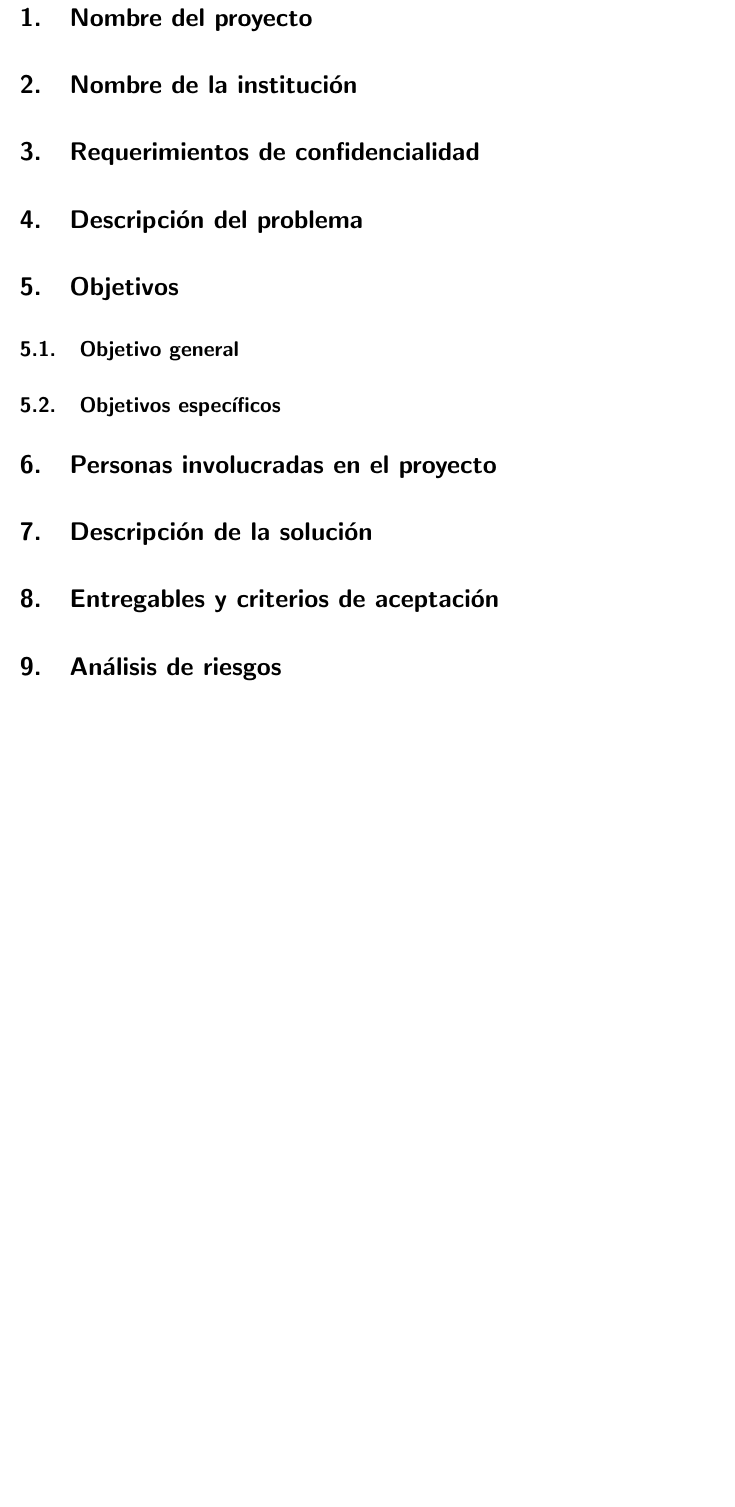
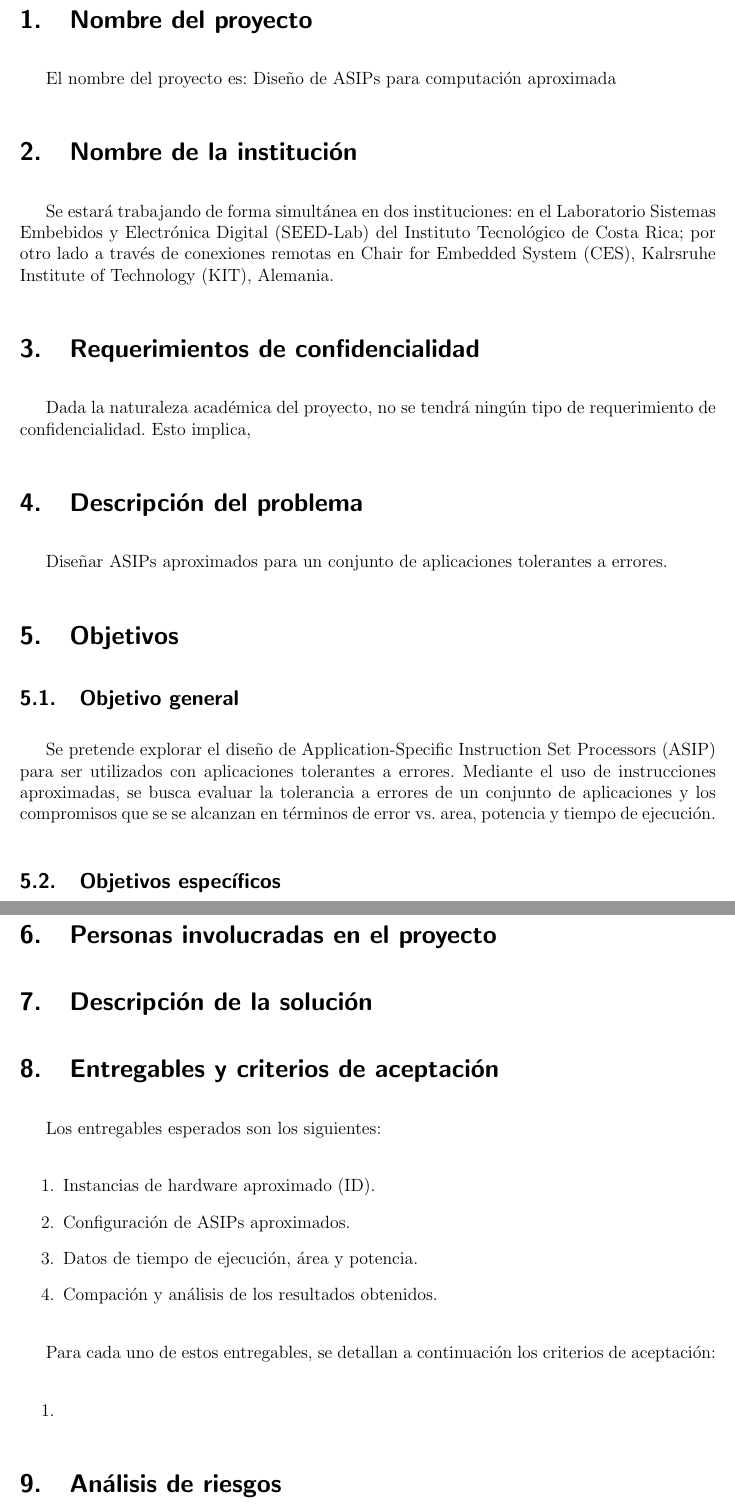
Before and after one commit to DanielMoya123/ProyectoCE, a LaTeX document (Plan_de_Proyecto/proposal.tex): part of page 2 of 2 before the commit and two parts of pages 2 and 3 of 3 after it, the two joined at a grey line, cut so that both start at the same text, the shorter picture padded with empty space. Compiled offline with pdfLaTeX; the source files are stored in an older character set and shown here as Unicode.

Commit message:
Se completa parcialmente con la información del documento Ficha Descriptiva del Proyecto

```diff
--- a/Plan_de_Proyecto/proposal.tex
+++ b/Plan_de_Proyecto/proposal.tex
@@ -63,14 +63,26 @@
 % El nombre del proyecto es preciso, conciso y no ambiguo
 \section{Nombre del proyecto}
 
+El nombre del proyecto es: Diseño de ASIPs para computación aproximada
+
+
 % Se identifica claramente la institución donde se realizará el proyecto
 \section{Nombre de la institución}
+
+Se estará trabajando de forma simultánea en dos instituciones: en el Laboratorio Sistemas Embebidos y Electrónica Digital
+(SEED-Lab) del Instituto Tecnológico de Costa Rica; por otro lado a través de conexiones remotas en Chair for Embedded System (CES), Kalrsruhe Institute
+of Technology (KIT), Alemania.
+
+
 
 % Se identifica claramente qué información se puede publicar, qué
 % información se puede compartir de manera limitada y qué
 % información se puede compartir si se firma un acuerdo de
 % confidencialidad.
 \section{Requerimientos de confidencialidad}
+
+Dada la naturaleza académica del proyecto, no se tendrá ningún tipo de requerimiento de confidencialidad. Esto implica,
+
 
 
 % El problema se describe de manera detallada, identificando los
@@ -80,9 +92,17 @@
 % OPCIONAL: Se presenta una descripción del estado del arte de
 % las investigaciones sobre el tema en cuestión.
 \section{Descripción del problema}
+Diseñar ASIPs aproximados para un conjunto de aplicaciones tolerantes a
+errores.
 
 
 \section{Objetivos}
 
 % El objetivo general es directamente trazable al problema planteado, es claro, conciso.
 \subsection{Objetivo general}
+Se pretende explorar el diseño de Application-Specific Instruction
+Set Processors (ASIP) para ser utilizados con aplicaciones tolerantes a errores.
+Mediante el uso de instrucciones aproximadas, se busca evaluar la
+tolerancia a errores de un conjunto de aplicaciones y los compromisos que
+se se alcanzan en términos de error vs. area, potencia y tiempo de
+ejecución.
@@ -92,0 +122 @@
+ \item Desarrollar configuraciones de ASIPs aproximado.
@@ -118,6 +153,25 @@
 %	- Otra documentación relevante: instrucciones de compilación,
 % manuales de instalación, manual de usuario etc.
 \section{Entregables y criterios de aceptación}
+
+Los entregables esperados son los siguientes:
+
+\begin{enumerate}
+ \item Instancias de hardware aproximado (ID).
+
+ \item Configuración de ASIPs aproximados.
+
+ \item Datos de tiempo de ejecución, área y potencia.
+
+ \item Compación y análisis de los resultados obtenidos.
+\end{enumerate}
+
+Para cada uno de estos entregables, se detallan a continuación los criterios de aceptación:
+
+\begin{enumerate}
+ \item
+\end{enumerate}
+
 
 
 % Las cuatro áreas analizadas (personal, herramientas, procesos,
```
Also changed, not shown: Plan_de_Proyecto/proposal.pdf, Plan_de_Proyecto/proposal.tex (14 more changed lines).
